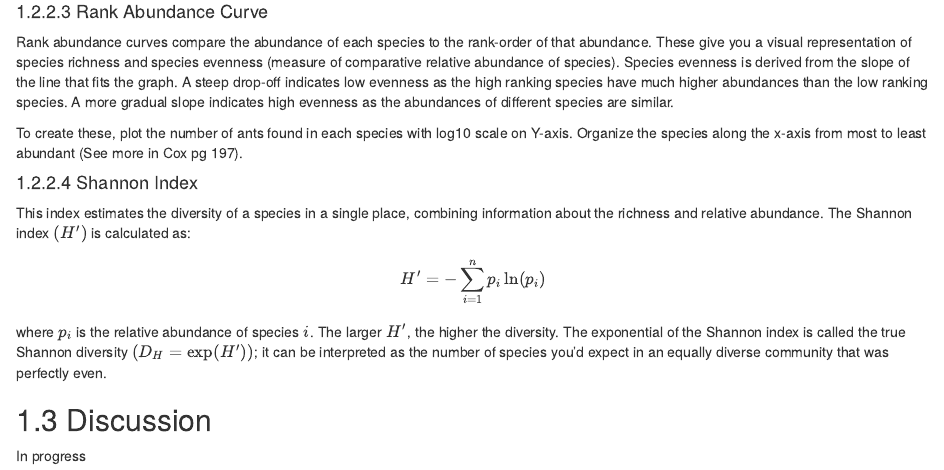
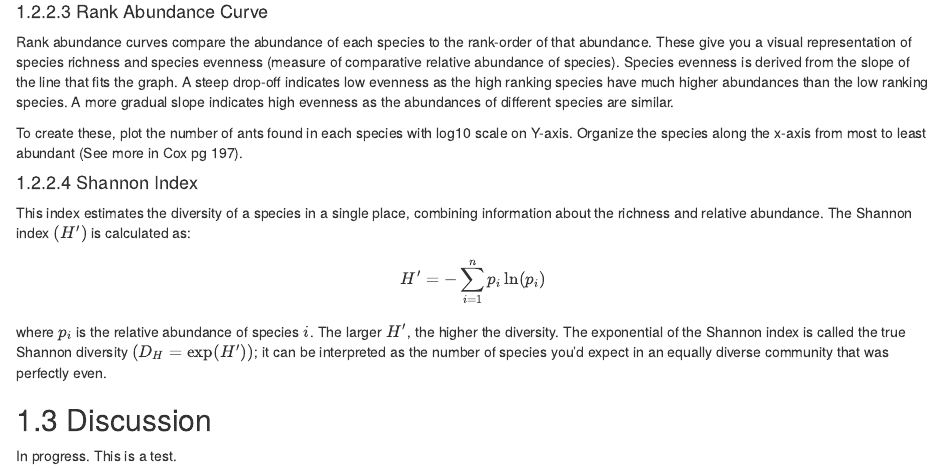
Before and after one commit to Christopher-Peterson/Bio373L-Book, an R Markdown document (08_lab_ant_communities.Rmd): the page in a window 1100 px wide, from 1090 px down. Rendered offline with R 4.5, knitr and Pandoc, with nearby package versions; drawn as R Markdown's standard HTML page in place of the format the file asks for.

Commit message:
Test Commit for Chase.

```diff
--- a/08_lab_ant_communities.Rmd
+++ b/08_lab_ant_communities.Rmd
@@ -63,4 +63,4 @@ The exponential of the Shannon index is called the true Shannon diversity $(D_H
 
 ## Discussion
 
-In progress
+In progress.  This is a test.
```
